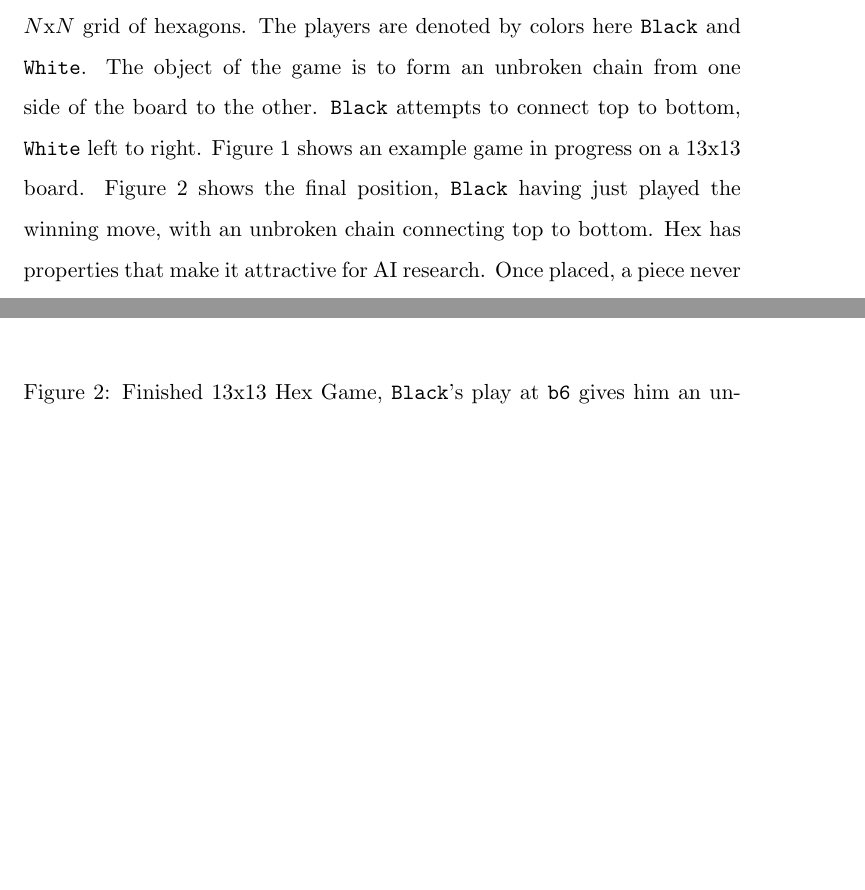
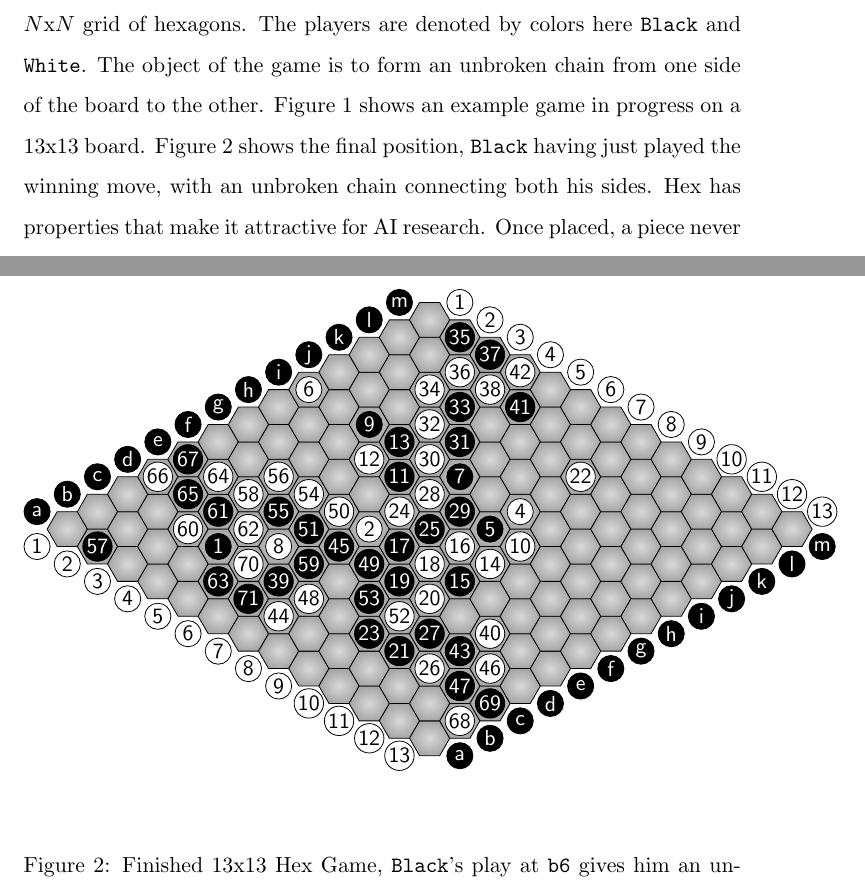
Before and after one commit to etherealmachine/hivemind, a LaTeX thesis (thesis/thesis.tex): two parts of pages 4 and 6 of 25 before the commit and two parts of pages 4 and 6 of 27 after it, joined at a grey line, cut so that both start at the same text, the shorter picture padded with empty space. Compiled offline with pdfLaTeX.

Commit message:
Changed from png graphics to havannah.sty board defs.

```diff
--- a/thesis/thesis.tex
+++ b/thesis/thesis.tex
@@ -55,7 +55,7 @@ Abstract strategy games provide an attractive testbed for artificial intelligenc
 The Hivemind system uses a slightly different approach. It directs a probabilistic (Monte Carlo) tree search with learned heuristics. The problem of requiring a strong outside player or expert knowledge is solved using evolutionary learning from games of self-play. Hivemind provides a framework for Monte Carlo Tree Search, with implementations that can play Hex and Go.
 
 \section{Background: The Game of Hex}
-Hex is a two player, full-information, abstract strategy game played on an $N$x$N$ grid of hexagons. The players are denoted by colors here \black{} and \white. The object of the game is to form an unbroken chain from one side of the board to the other. \black{} attempts to connect top to bottom, \white{} left to right. Figure \ref{fig:13x13inprogress} shows an example game in progress on a 13x13 board. Figure \ref{fig:13x13finished} shows the final position, \black{} having just played the winning move, with an unbroken chain connecting top to bottom. Hex has properties that make it attractive for AI research. Once placed, a piece never leaves the board. The only criterion for a legal move is that the hexagon be unoccupied (empty). Gale '79 proved the game cannot end in a draw, simplifying minimax methods. Nash, one of the inventors of the game, used a strategy stealing argument to prove the existence of a winning strategy for the first player, but the proof is by reduction and offers no insight into the strategy itself. Solutions for all opening positions for 7x7 and 8x8 boards have been found\cite{henderson2009solving}. A good portion, but not all, 9x9 openings have also been solved. Nash proposed 11x11 as the ideal board size, but 13x13 has been more common in competitions, especially as the ability of computer players improves.
+Hex is a two player, full-information, abstract strategy game played on an $N$x$N$ grid of hexagons. The players are denoted by colors here \black{} and \white. The object of the game is to form an unbroken chain from one side of the board to the other. Figure \ref{fig:13x13inprogress} shows an example game in progress on a 13x13 board. Figure \ref{fig:13x13finished} shows the final position, \black{} having just played the winning move, with an unbroken chain connecting both his sides. Hex has properties that make it attractive for AI research. Once placed, a piece never leaves the board. The only criterion for a legal move is that the hexagon be unoccupied (empty). Gale '79 proved the game cannot end in a draw, simplifying minimax methods. Nash, one of the inventors of the game, used a strategy stealing argument to prove the existence of a winning strategy for the first player, but the proof is by reduction and offers no insight into the strategy itself. Solutions for all opening positions for 7x7 and 8x8 boards have been found\cite{henderson2009solving}. A good portion, but not all, 9x9 openings have also been solved. Nash proposed 11x11 as the ideal board size, but 13x13 has been more common in competitions, especially as the ability of computer players improves.
 
 Three Hex programs are currently in the running as viable world champions. Gabor Melis' \emph{Six} is the previous world champion (up to 2007). Six uses traditional alpha-beta search with an evaluation function based on an electrical circuit model (proposed by Anshelevich 2002)\cite{anshelevich2002hierarchical}. \emph{Wolve}, from the University Alberta, also uses the Anshelevich algorithm, but more aggressively prunes provably inferior moves. \emph{MoHex}, also from Alberta, is based on the newer Monte-Carlo Tree Search technique, leveraging the open source \emph{Fuego} library. MoHex is the current world-champion, having finished ahead of Wolve in 2009 and 2010.
 
@@ -71,7 +73,15 @@ Hex is very similar to the game of Havannah, another ``connection'' game. It als
 \begin{figure}
-	\begin{center}
-	\includegraphics[width=200px]{graphics/13x13-finished.png}
-	\end{center}
+	\begin{HexBoard}[board size=13]
+		\HGame{c4,f6,e11,i8,h8,i1,i6,d5,i3,
+				   h9,h5,h4,i4,g9,f9,g8,f7,f8,
+				   e8,e9,c10,k8,c9,g6,g7,c11,
+				   d10,h6,h7,i5,j5,j4,k4,k3,
+				   m2,l3,m3,l4,c6,e11,l5,m4,
+				   d11,b7,e6,d12,c12,c7,e7,f5,
+				   e5,d9,d8,f4,e4,f3,a2,e3,d6,
+				   c3,d3,d4,b5,e2,d2,d1,e1,b13,
+				   c13,c5,b6}
+	\end{HexBoard}
 	\caption{Finished 13x13 Hex Game, \black{}'s play at \loc{b6} gives him an unbroken path from top to bottom.}
 	\label{fig:13x13finished}
 \end{figure}
```
Also changed, not shown: thesis/thesis.tex (8 more changed lines).
